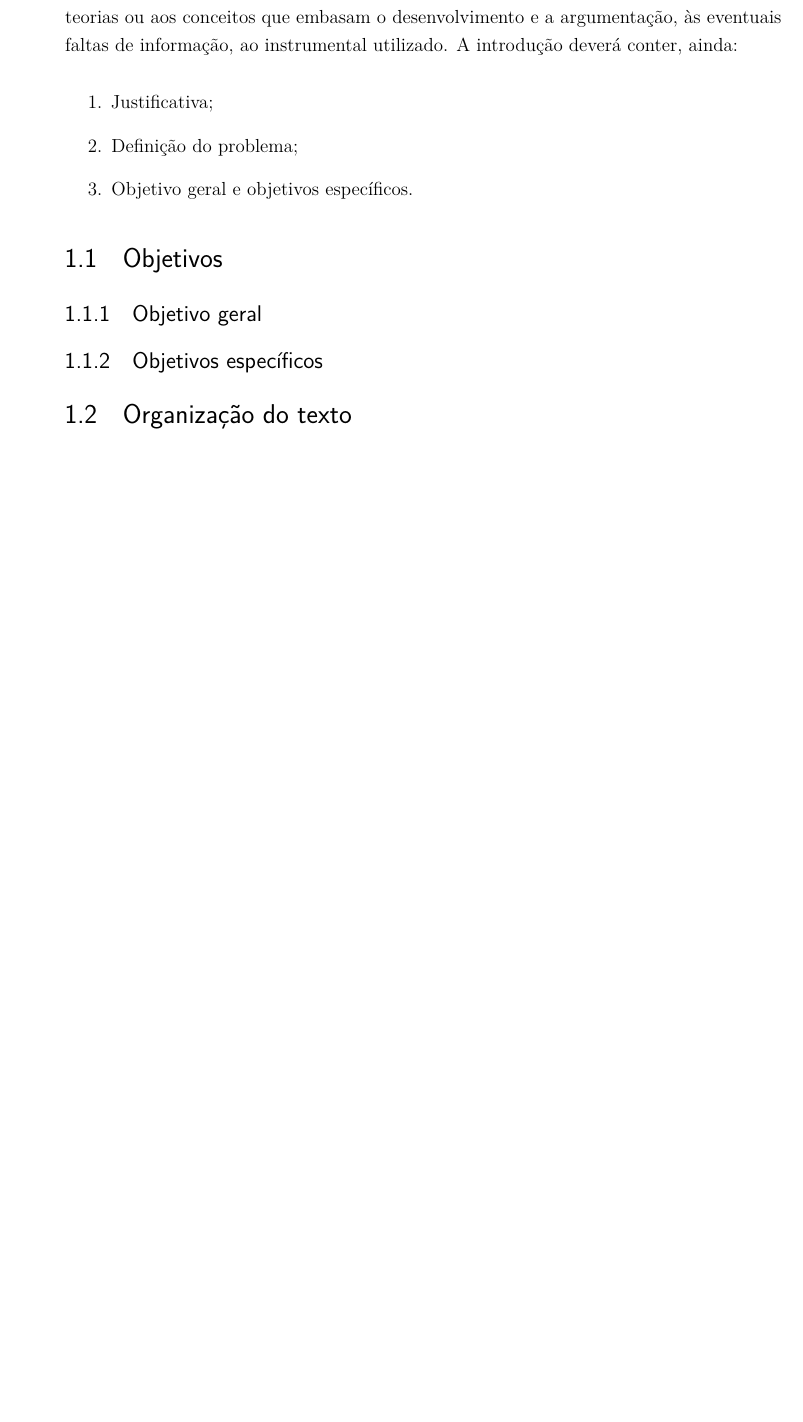
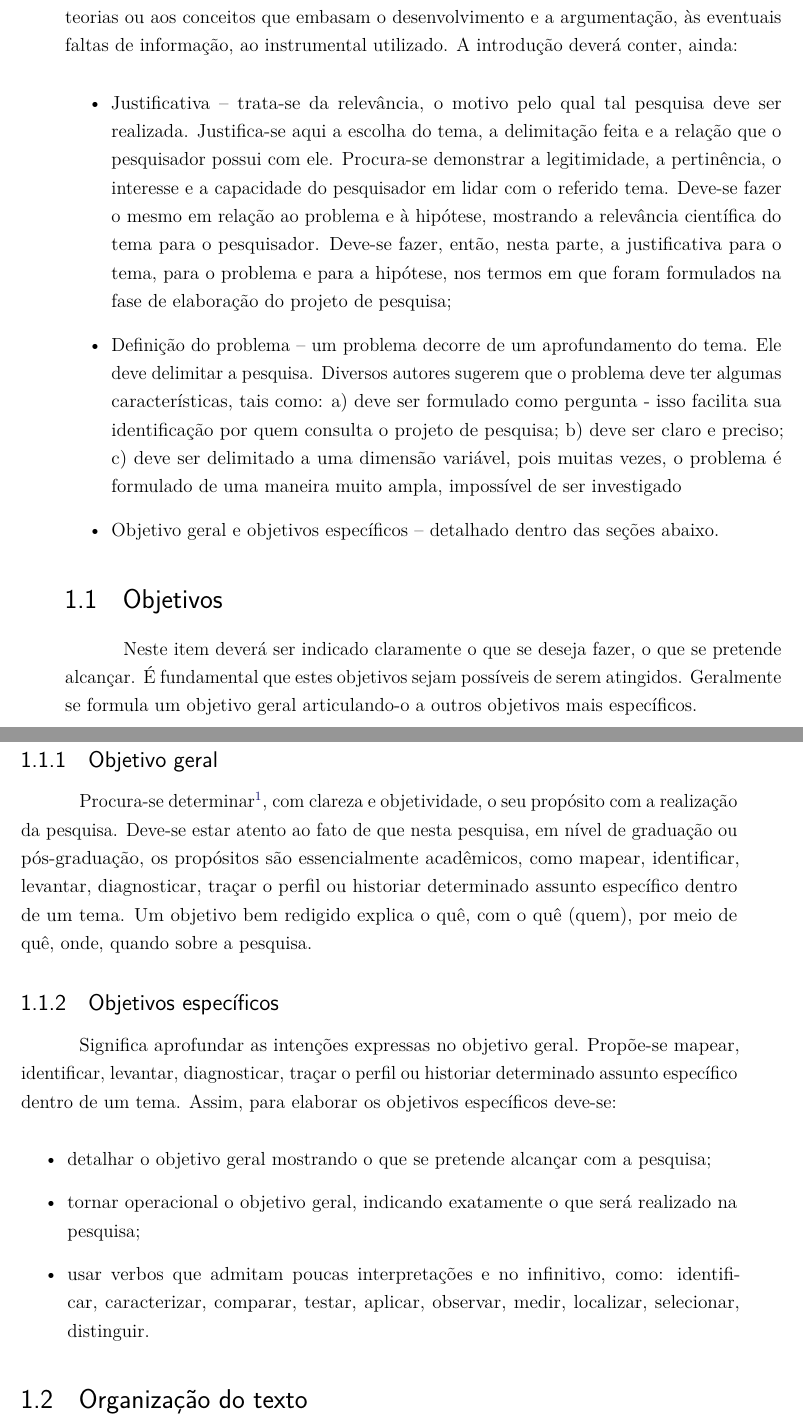
Before and after one commit to emersonmello/monografia-latex-ifsc, a LaTeX thesis (monografia.tex, which reads capitulos/capitulo1.tex): part of page 31 of 53 before the commit and two parts of pages 31 and 32 of 53 after it, the two joined at a grey line, cut so that both start at the same text, the shorter picture padded with empty space. Compiled offline with pdfLaTeX.

Commit message:
incluído texto sobre objetivos e ajuste no subfigure

```diff
--- a/capitulos/capitulo1.tex
+++ b/capitulos/capitulo1.tex
@@ -4,17 +4,31 @@ A introdução abre o trabalho propriamente dito. Tem a finalidade de apresentar
 
 Assim, na introdução contextualize o tema, delimite o assunto, apresente um rápido histórico do problema e das soluções porventura já apresentadas, com breve revisão crítica das investigações anteriores; faça referência às fontes de material, aos métodos seguidos, às teorias ou aos conceitos que embasam o desenvolvimento e a argumentação, às eventuais faltas de informação, ao instrumental utilizado. A introdução deverá conter, ainda:
 
-\begin{enumerate}
-   \item Justificativa;
-   \item Definição do problema;
-   \item Objetivo geral e objetivos específicos.
-\end{enumerate}
+\begin{itemize}
+   \item Justificativa -- trata-se da relevância, o motivo pelo qual tal pesquisa deve ser realizada. Justifica-se aqui a escolha do tema, a delimitação feita e a relação que o pesquisador possui com ele. Procura-se demonstrar a legitimidade, a pertinência, o interesse e a capacidade do pesquisador em lidar com o referido tema. Deve-se fazer o mesmo em relação ao problema e à hipótese, mostrando a relevância científica do tema para o pesquisador. Deve-se fazer, então, nesta parte, a justificativa para o tema, para o problema e para a hipótese, nos termos em que foram formulados na fase de elaboração do projeto de pesquisa;
+
+   \item Definição do problema -- um problema decorre de um aprofundamento do tema. Ele deve delimitar a pesquisa. Diversos autores sugerem que o problema deve ter algumas características, tais como: a) deve ser formulado como pergunta - isso facilita sua identificação por quem consulta o projeto de pesquisa; b) deve ser claro e preciso; c) deve ser delimitado a uma dimensão variável, pois muitas vezes, o problema é formulado de uma maneira muito ampla, impossível de ser investigado
+
+   \item Objetivo geral e objetivos específicos -- detalhado dentro das seções abaixo.
+\end{itemize}
 
 \section{Objetivos}
 
+Neste item deverá ser indicado claramente o que se deseja fazer, o que se pretende alcançar. É fundamental que estes objetivos sejam possíveis de serem atingidos. Geralmente se formula um objetivo geral articulando-o a outros objetivos mais específicos.
+
 \subsection{Objetivo geral}
 
+Procura-se determinar\footnote{Atenção! Inicie a frase com um verbo abrangente e no infinitivo, como: compreender, saber, avaliar, verificar, constatar, analisar, desenvolver, conhecer, entender, levantar, mapear, identificar.}, com clareza e objetividade, o seu propósito com a realização da pesquisa. Deve-se estar atento ao fato de que nesta pesquisa, em nível de graduação ou pós-graduação, os propósitos são essencialmente acadêmicos, como mapear, identificar, levantar, diagnosticar, traçar o perfil ou historiar determinado assunto específico dentro de um tema. Um objetivo bem redigido explica o quê, com o quê (quem), por meio de quê, onde, quando sobre a pesquisa.
+
 \subsection{Objetivos específicos}
+
+Significa aprofundar as intenções expressas no objetivo geral. Propõe-se mapear, identificar, levantar, diagnosticar, traçar o perfil ou historiar determinado assunto específico dentro de um tema. Assim, para elaborar os objetivos específicos deve-se:
+
+\begin{itemize}
+   \item detalhar o objetivo geral mostrando o que se pretende alcançar com a pesquisa;
+   \item tornar operacional o objetivo geral, indicando exatamente o que será realizado na pesquisa;
+   \item usar verbos que admitam poucas interpretações e no infinitivo, como: identificar, caracterizar, comparar, testar, aplicar, observar, medir, localizar, selecionar, distinguir.
+\end{itemize}
 
 
 \section{Organização do texto}
```
Also changed, not shown: capitulos/capitulo2.tex (+11 -5 lines), capitulos/capitulo3.tex (+2 -2 lines), referencias.bib (+9 -1 lines), capitulos/capitulo1.tex (2 more changed lines).
